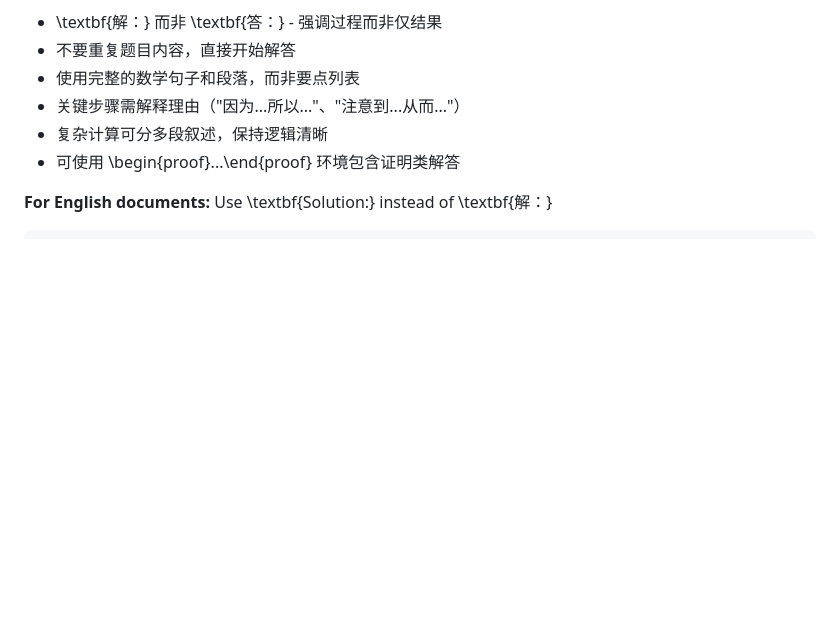
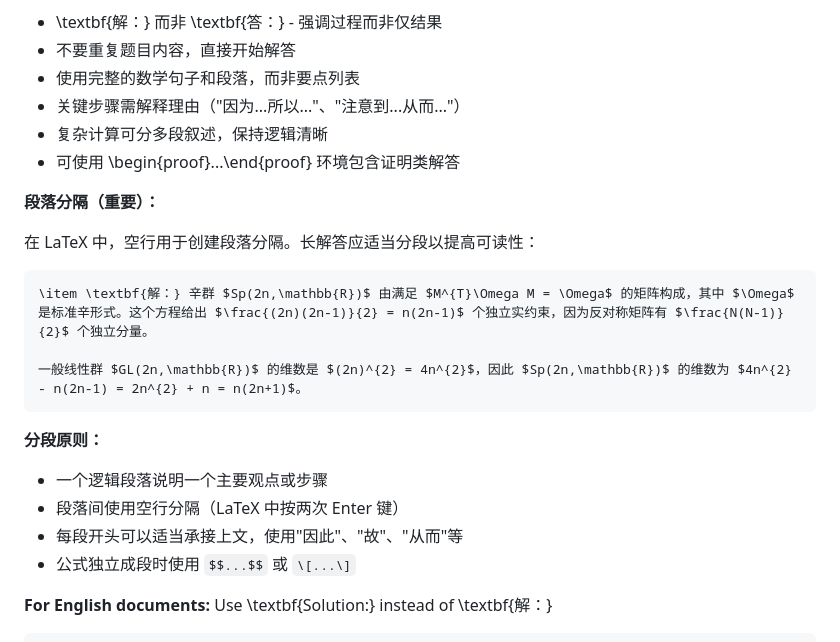
Before and after one commit to xjsongphy/skills, a Markdown page: latex-textbook-writer/SKILL.md, the part around the change. Rendered like a GitHub page; blank space fills up the shorter version.

Commit message:
Add: Paragraph break guidance for solution writing
- Explain that empty lines create paragraph breaks in LaTeX
- Provide example of properly formatted multi-paragraph solution
- Add principles for logical paragraph separation

Co-Authored-By: Claude Opus 4.6 <noreply@anthropic.com>

````diff
--- a/latex-textbook-writer/SKILL.md
+++ b/latex-textbook-writer/SKILL.md
@@ -364,6 +364,22 @@ project/
 - 复杂计算可分多段叙述，保持逻辑清晰
 - 可使用 \begin{proof}...\end{proof} 环境包含证明类解答
 
+**段落分隔（重要）：**
+
+在 LaTeX 中，空行用于创建段落分隔。长解答应适当分段以提高可读性：
+
+```latex
+\item \textbf{解：} 辛群 $Sp(2n,\mathbb{R})$ 由满足 $M^{T}\Omega M = \Omega$ 的矩阵构成，其中 $\Omega$ 是标准辛形式。这个方程给出 $\frac{(2n)(2n-1)}{2} = n(2n-1)$ 个独立实约束，因为反对称矩阵有 $\frac{N(N-1)}{2}$ 个独立分量。
+
+一般线性群 $GL(2n,\mathbb{R})$ 的维数是 $(2n)^{2} = 4n^{2}$，因此 $Sp(2n,\mathbb{R})$ 的维数为 $4n^{2} - n(2n-1) = 2n^{2} + n = n(2n+1)$。
+```
+
+**分段原则：**
+- 一个逻辑段落说明一个主要观点或步骤
+- 段落间使用空行分隔（LaTeX 中按两次 Enter 键）
+- 每段开头可以适当承接上文，使用"因此"、"故"、"从而"等
+- 公式独立成段时使用 `$$...$$` 或 `\[...\]`
+
 **For English documents:** Use \textbf{Solution:} instead of \textbf{解：}
 
 ```latex
````
